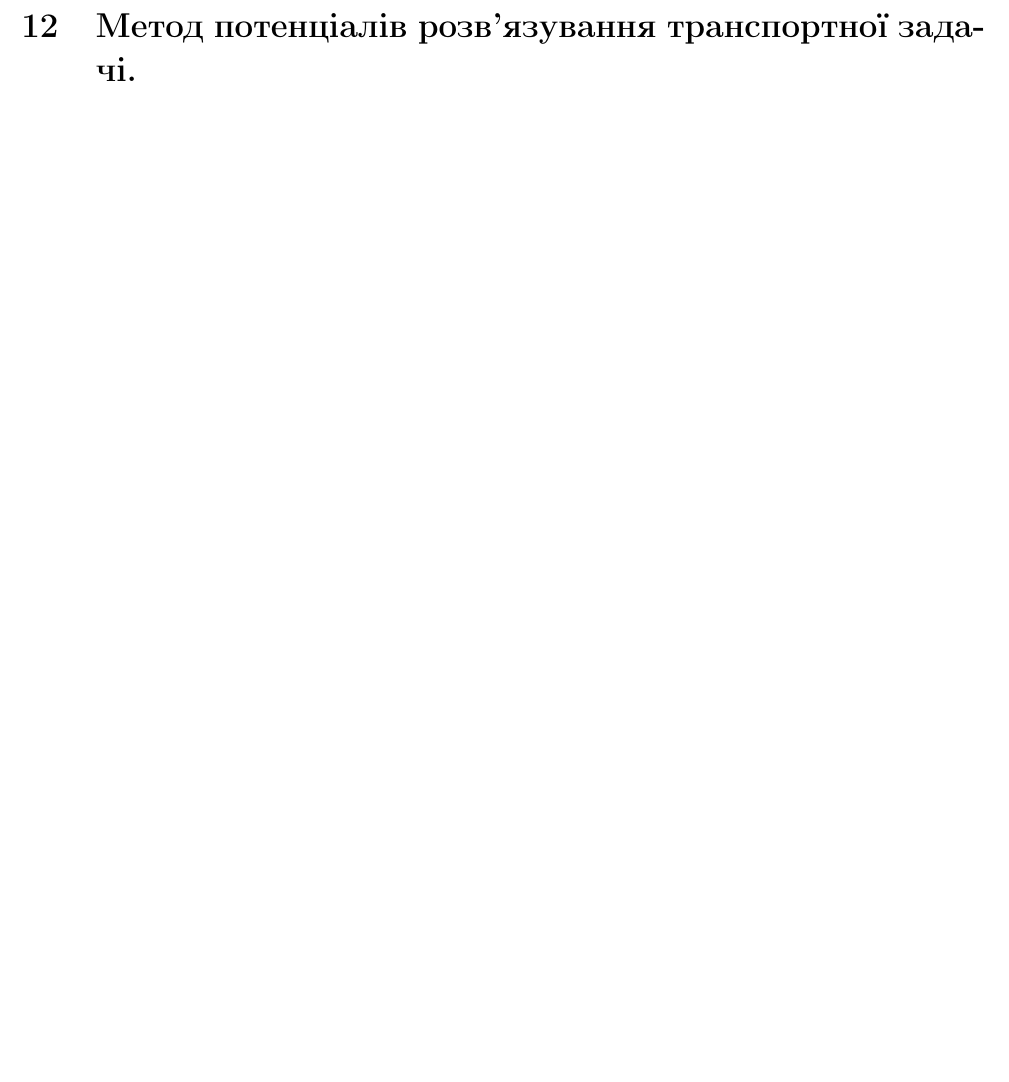
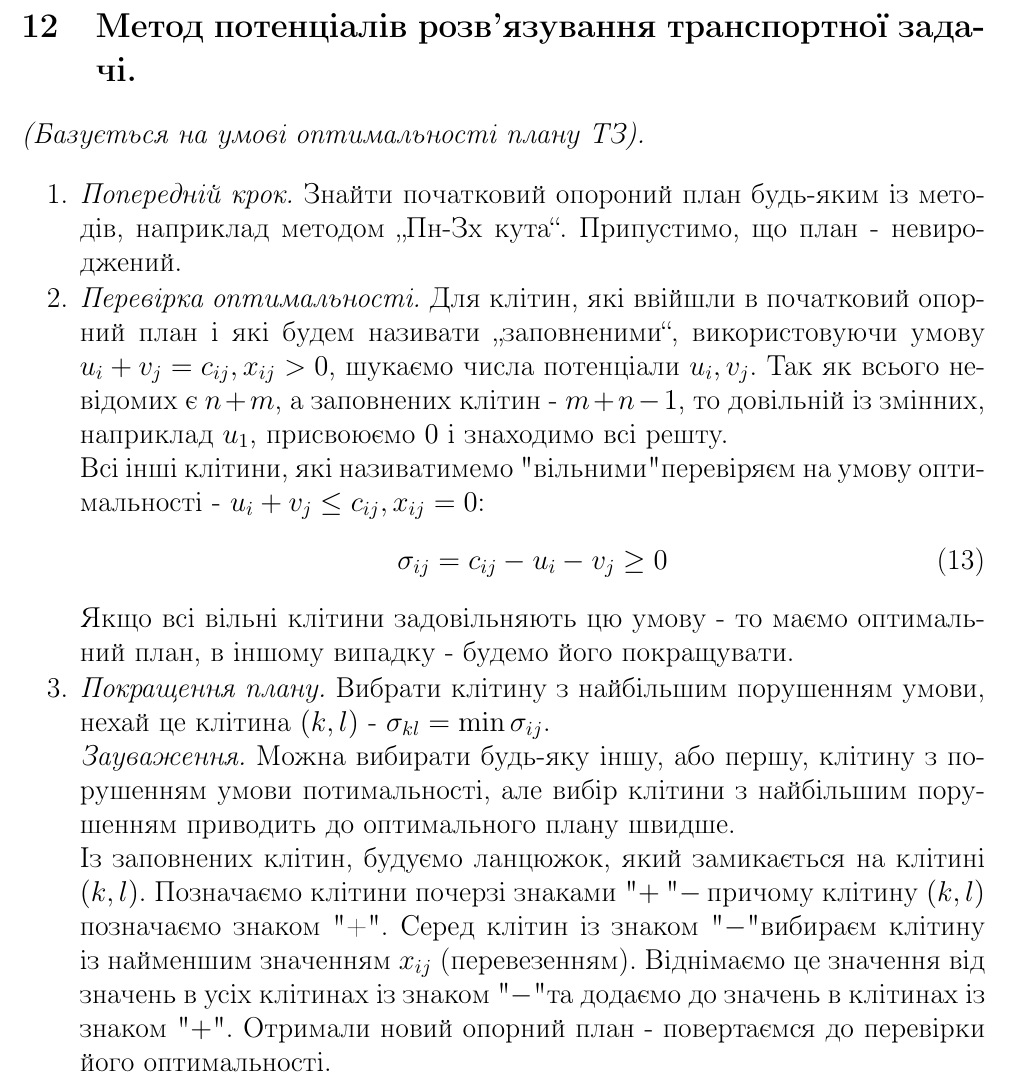
Before and after one commit to Uko/Exams, a LaTeX document (OperationsResearch2012/cheetSheet.tex): part of page 17 of 41, cut so that both start at the same text, the shorter picture padded with empty space. Compiled offline with pdfLaTeX.

Commit message:
Answered question 12.

```diff
--- a/OperationsResearch2012/cheetSheet.tex
+++ b/OperationsResearch2012/cheetSheet.tex
@@ -483,6 +483,24 @@ $$ = \sum_{i=1}^m \sum_{j=1}^n c_{ij} x_{ij} = L(x_{ij}). $$
 
 \section{Метод потенціалів розв'язування транспортної задачі.}
 
+\emph{(Базується на умові оптимальності плану ТЗ).}
+
+\begin{slim_enumerate}
+  \item \emph{Попередній крок.} Знайти початковий опороний план будь-яким із методів, наприклад методом „Пн-Зх кута“. Припустимо, що план - невироджений.
+
+  \item \emph{Перевірка оптимальності.} Для клітин, які ввійшли в початковий опорний план і які будем називати „заповненими“, використовуючи умову $u_i + v_j = c_{ij}, x_{ij} > 0$, шукаємо числа потенціали $u_i, v_j$. Так як всього невідомих є $n+m$, а заповнених клітин - $m+n-1$, то довільній із змінних, наприклад $u_1$, присвоюємо $0$ і знаходимо всі решту.
+
+Всі інші клітини, які називатимемо "вільними" перевіряєм на умову оптимальності - $u_i + v_j \leq c_{ij}, x_{ij} = 0$:
+\begin{equation} \sigma_{ij} = c_{ij} - u_i - v_j \geq 0\end{equation}
+Якщо всі вільні клітини задовільняють цю умову - то маємо оптимальний план, в іншому випадку - будемо його покращувати.
+
+  \item \emph{Покращення плану.} Вибрати клітину з найбільшим порушенням умови, нехай це клітина $(k,l)$ - $\sigma_{kl} = \min \sigma_{ij}$.
+
+\emph{Зауваження.} Можна вибирати будь-яку іншу, або першу, клітину з порушенням умови потимальності, але вибір клітини з найбільшим порушенням приводить до оптимального плану швидше.
+
+Із заповнених клітин, будуємо ланцюжок, який замикається на клітині $(k,l)$. Позначаємо клітини почерзі знаками "$+$","$-$", причому клітину $(k,l)$ позначаємо знаком "+". Серед клітин із знаком "$-$" вибираєм клітину із найменшим значенням $x_{ij}$ (перевезенням). Віднімаємо це значення від значень в усіх клітинах із знаком "$-$" та додаємо до значень в клітинах із знаком "$+$". Отримали новий опорний план - повертаємся до перевірки його оптимальності.
+\end{slim_enumerate}
+
 \clearpage
 
 \section{Метод диференціальних рент.}
```
